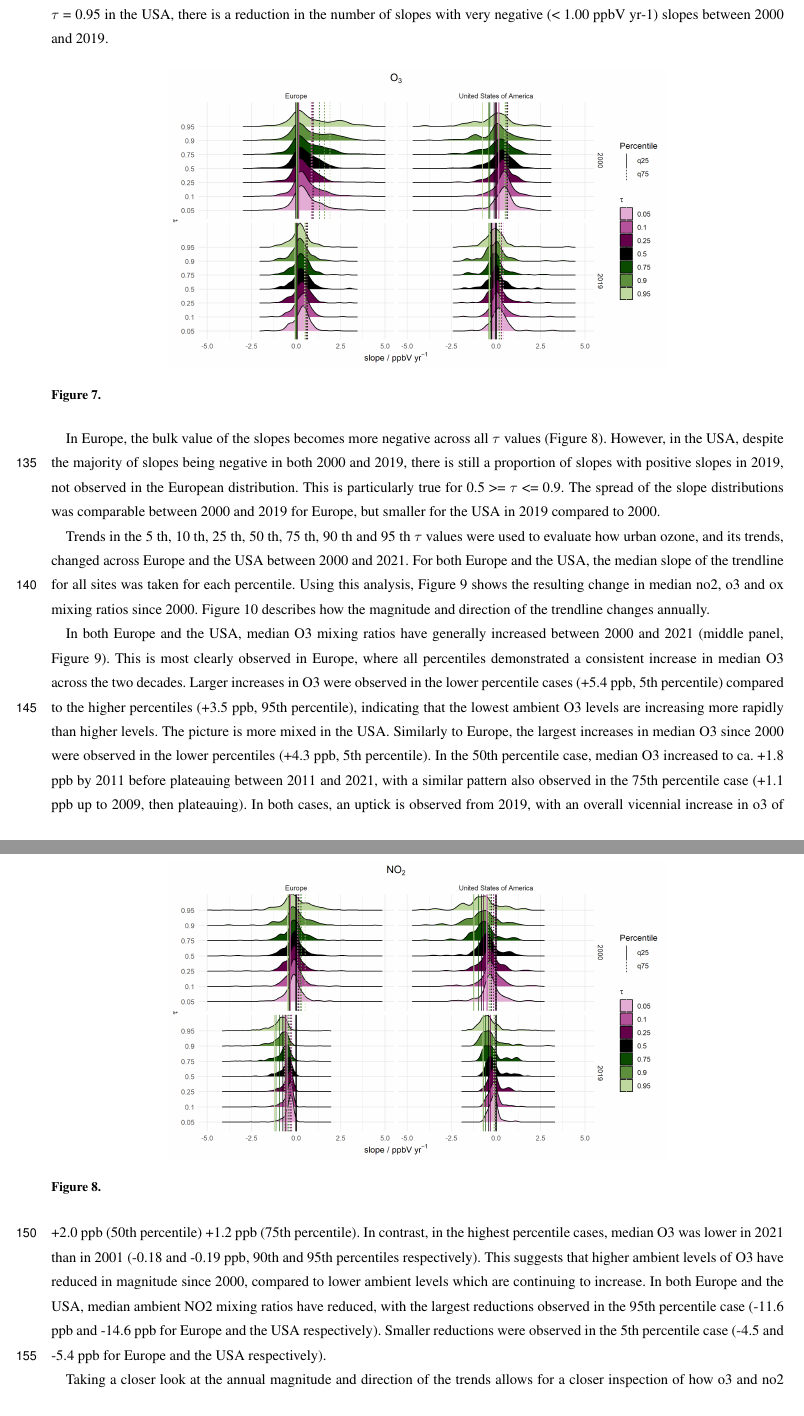
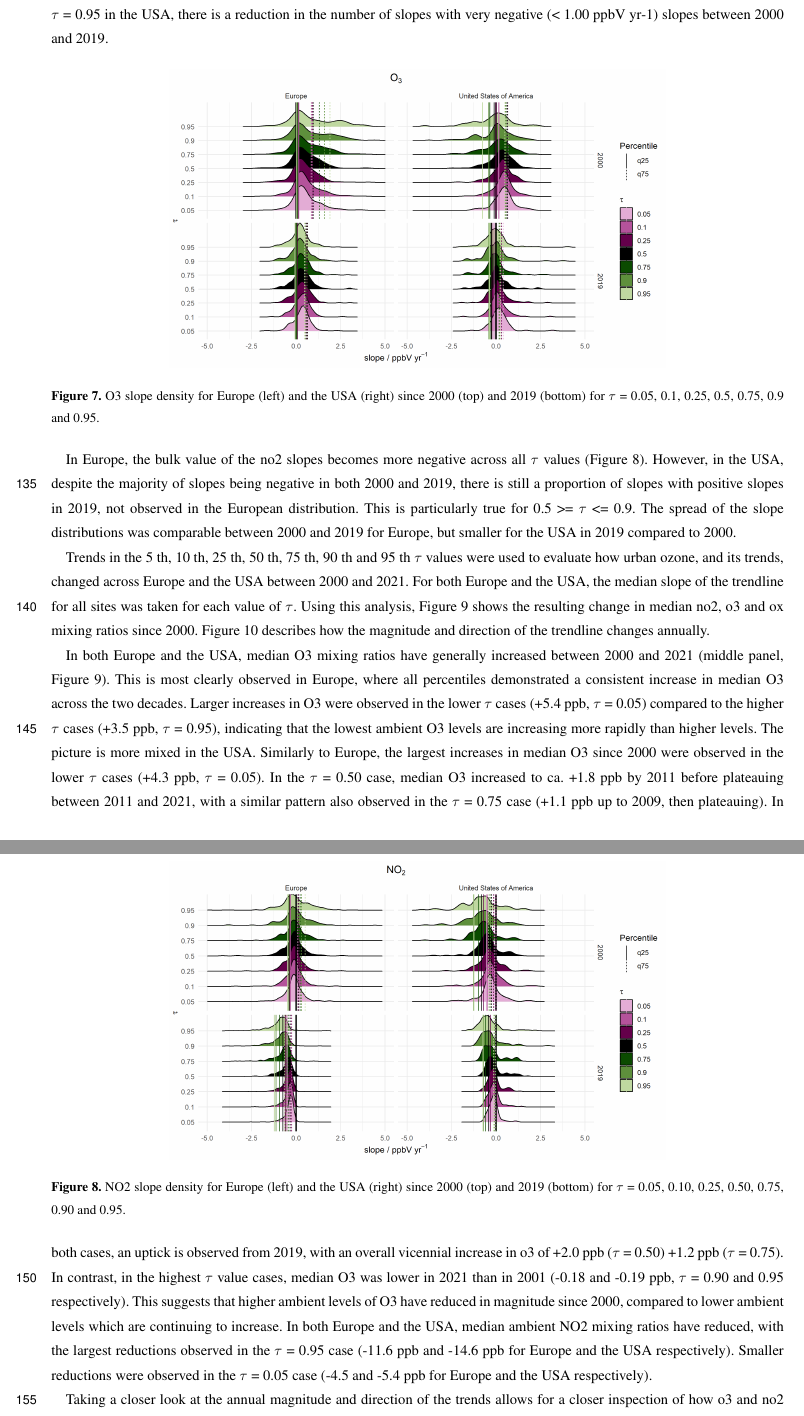
Before and after one commit to wacl-york/Urban-Ozone-Trends-in-Europe-and-the-USA-2000-2021, a LaTeX document (main.tex): two parts of pages 10 and 11 of 18, joined at a grey line, cut so that both start at the same text. Compiled offline with pdfLaTeX; a missing font is replaced by an installed copy or a similar font; a LaTeX package or settings file that is missing is left out.

Commit message:
Updates from Overleaf

```diff
--- a/main.tex
+++ b/main.tex
@@ -226,21 +226,21 @@ To investigate how the trends in urban ozone are generally changing over time in
 
 \begin{figure*}[h!]
 \includegraphics[width=12cm]{plots/o3_density_ridges_by_tau_continent_2000_2019.png}
-\caption{}
+\caption{O3 slope density for Europe (left) and the USA (right) since 2000 (top) and 2019 (bottom) for $\tau$ = 0.05, 0.1, 0.25, 0.5, 0.75, 0.9 and 0.95.}
 \label{o3_ridge_plot}
 \end{figure*}
 
-In Europe, the bulk value of the slopes becomes more negative across all $\tau$ values (Figure \ref{no2_ridge_plot}). However, in the USA, despite the majority of slopes being negative in both 2000 and 2019, there is still a proportion of slopes with positive slopes in 2019, not observed in the European distribution. This is particularly true for 0.5 >= $\tau$ <= 0.9. The spread of the slope distributions was comparable between 2000 and 2019 for Europe, but smaller for the USA in 2019 compared to 2000.
-
 \begin{figure*}[h!]
 \includegraphics[width=12cm]{plots/no2_density_ridges_by_tau_continent_2000_2019.png}
-\caption{}
+\caption{NO2 slope density for Europe (left) and the USA (right) since 2000 (top) and 2019 (bottom) for $\tau$ = 0.05, 0.10, 0.25, 0.50, 0.75, 0.90 and 0.95.}
 \label{no2_ridge_plot}
 \end{figure*}
 
-Trends in the 5 th, 10 th, 25 th, 50 th, 75 th, 90 th and 95 th $\tau$ values were used to evaluate how urban ozone, and its trends, changed across Europe and the USA between 2000 and 2021. For both Europe and the USA, the median slope of the trendline for all sites was taken for each percentile. Using this analysis, Figure \ref{median_slopes_per_tau_cont_name_absolute} shows the resulting change in median no2, o3 and ox mixing ratios since 2000. Figure \ref{median_slopes_per_tau_cont_name_trends} describes how the magnitude and direction of the trendline changes annually.
+In Europe, the bulk value of the no2 slopes becomes more negative across all $\tau$ values (Figure \ref{no2_ridge_plot}). However, in the USA, despite the majority of slopes being negative in both 2000 and 2019, there is still a proportion of slopes with positive slopes in 2019, not observed in the European distribution. This is particularly true for 0.5 >= $\tau$ <= 0.9. The spread of the slope distributions was comparable between 2000 and 2019 for Europe, but smaller for the USA in 2019 compared to 2000.
 
-In both Europe and the USA, median O3 mixing ratios have generally increased between 2000 and 2021 (middle panel, Figure \ref{median_slopes_per_tau_cont_name_absolute}). This is most clearly observed in Europe, where all percentiles demonstrated a consistent increase in median O3 across the two decades. Larger increases in O3 were observed in the lower percentile cases (+5.4 ppb, 5th percentile) compared to the higher percentiles (+3.5 ppb, 95th percentile), indicating that the lowest ambient O3 levels are increasing more rapidly than higher levels.  The picture is more mixed in the USA. Similarly to Europe, the largest increases in median O3 since 2000 were observed in the lower percentiles (+4.3 ppb, 5th percentile). In the 50th percentile case, median O3 increased to ca. +1.8 ppb by 2011 before plateauing between 2011 and 2021, with a similar pattern also observed in the 75th percentile case (+1.1 ppb up to 2009, then plateauing). In both cases, an uptick is observed from 2019, with an overall vicennial increase in o3 of +2.0 ppb (50th percentile) +1.2 ppb (75th percentile). In contrast, in the highest percentile cases, median O3 was lower in 2021 than in 2001 (-0.18 and -0.19 ppb, 90th and 95th percentiles respectively). This suggests that higher ambient levels of O3 have reduced in magnitude since 2000, compared to lower ambient levels which are continuing to increase. In both Europe and the USA, median ambient NO2 mixing ratios have reduced, with the largest reductions observed in the 95th percentile case (-11.6 ppb and -14.6 ppb for Europe and the USA respectively). Smaller reductions were observed in the 5th percentile case (-4.5 and -5.4 ppb for Europe and the USA respectively).
+Trends in the 5 th, 10 th, 25 th, 50 th, 75 th, 90 th and 95 th $\tau$ values were used to evaluate how urban ozone, and its trends, changed across Europe and the USA between 2000 and 2021. For both Europe and the USA, the median slope of the trendline for all sites was taken for each value of  $\tau$. Using this analysis, Figure \ref{median_slopes_per_tau_cont_name_absolute} shows the resulting change in median no2, o3 and ox mixing ratios since 2000. Figure \ref{median_slopes_per_tau_cont_name_trends} describes how the magnitude and direction of the trendline changes annually.
+
+In both Europe and the USA, median O3 mixing ratios have generally increased between 2000 and 2021 (middle panel, Figure \ref{median_slopes_per_tau_cont_name_absolute}). This is most clearly observed in Europe, where all percentiles demonstrated a consistent increase in median O3 across the two decades. Larger increases in O3 were observed in the lower $\tau$ cases (+5.4 ppb, $\tau$ = 0.05) compared to the higher $\tau$ cases (+3.5 ppb, $\tau$ = 0.95), indicating that the lowest ambient O3 levels are increasing more rapidly than higher levels.  The picture is more mixed in the USA. Similarly to Europe, the largest increases in median O3 since 2000 were observed in the lower $\tau$ cases (+4.3 ppb, $\tau$ = 0.05). In the $\tau$ = 0.50 case, median O3 increased to ca. +1.8 ppb by 2011 before plateauing between 2011 and 2021, with a similar pattern also observed in the $\tau$ = 0.75 case (+1.1 ppb up to 2009, then plateauing). In both cases, an uptick is observed from 2019, with an overall vicennial increase in o3 of +2.0 ppb ($\tau$ = 0.50) +1.2 ppb ($\tau$ = 0.75). In contrast, in the highest $\tau$ value cases, median O3 was lower in 2021 than in 2001 (-0.18 and -0.19 ppb, $\tau$ = 0.90 and 0.95 respectively). This suggests that higher ambient levels of O3 have reduced in magnitude since 2000, compared to lower ambient levels which are continuing to increase. In both Europe and the USA, median ambient NO2 mixing ratios have reduced, with the largest reductions observed in the $\tau$ = 0.95 case (-11.6 ppb and -14.6 ppb for Europe and the USA respectively). Smaller reductions were observed in the $\tau$ = 0.05 case (-4.5 and -5.4 ppb for Europe and the USA respectively).
 
 \begin{figure*}[h!]
 \includegraphics[width=12cm]{plots/fixed_median_slopes_per_tau_continent_name_absolute_change_with_mad_ribbon.png}
@@ -248,7 +248,7 @@ In both Europe and the USA, median O3 mixing ratios have generally increased bet
 \label{median_slopes_per_tau_cont_name_absolute}
 \end{figure*}
 
-Taking a closer look at the annual magnitude and direction of the trends allows for a closer inspection of how o3 and no2 trends have changed between 2000 and 2021 for each percentile (Figure \ref{median_slopes_per_tau_cont_name_trends}). For Europe, all median O3 trends were positive for all percentiles. For higher percentiles (75th, 90th and 95th), the slope dropped sharply from ca. 0.54 ppbV yr-1 to ca 0.07 ppb yr-1 (95th percentile case) between 2000 and 2004. A smaller decrease in slope was observed for the lower percentiles (from ca. 0.35 ppb y-1 to 0.18 ppb yr-1 for the 5th percentile case). From 2005 onward, the slope in the o3 trend generally continued to increase up to 2021. In the lower percentile cases, the median slope returned to 2000-2002 levels in 2021. For the higher percentiles, the magnitude of the median slope was between ca. 0.29 - 0.46 ppb yr-1 lower in 2021 than 2000. In the USA, a larger spread in the changing median slopes was observed between different percentiles. Generally, and in contrast to Europe, the median slope in O3 steadily decreased between 2000 and 2014, before plateauing between 2014 to 2021. For the lower percentiles, the slope in o3 remained positive between 2000 and 2021, but reduced by ca. 0.34 ppb y-1 between 2000 and 2014 (5th percentile case). Trends in the higher percentiles were positive at the beginning of the century, with a transition to a negative trend observed for the 75th (in 2013), 90th and 95th (both in 2007) percentiles. In the 50th percentile case, median trends in O3 plateau around 0 ppb y-1 from 2012, indicating no overall direction of trend. Trends in NO2 in Europe and the USA between 2000 and 2021 are also contrasting. In both Europe and the USA, median trends remain negative between 2000 and 2021, indicating NO2 is decreasing in both cases, as observed in Figure X. However, the direction of the trend is different in each region. In Europe, the slope of the trend is becoming increasingly more negative with time, particularly for the higher percentile cases (reduction of ca. 0.72 ppb yr-1 for the 95th percentile case). However, in the USA the negative trends are becoming increasingly more positive (or less negative) between 2000 and 2021 (0.29 ppb y-1 higher, 95th percentile case). Interestingly, in both cases, although important changes in the direction of the trend are observed for O3 and NO2, there is no clear change in trend for Ox despite a clear reduction in its absolute median mixing ratio (Figure \ref{median_slopes_per_tau_cont_name_absolute}). For all percentiles, Ox trends are negative and consistent in magnitude per percentile. The exception to this is observed in Europe between 2000 - 2003 where the Ox trend switches sharply from being positive (ca. +1.16 ppb y-1, 95th percentile) to negative (-0.16 ppb y-1, 95th percentile). The Ox trend then remains negative, and consistently < 0.25 ppb y-1 for most percentiles (excluding the 95th percentile) between 2004 - 2021, and including the 95th percentile from 2009 onward.
+Taking a closer look at the annual magnitude and direction of the trends allows for a closer inspection of how o3 and no2 trends have changed between 2000 and 2021 for each $\tau$ value (Figure \ref{median_slopes_per_tau_cont_name_trends}). For Europe, all median O3 trends were positive for all percentiles. For higher percentiles (75th, 90th and 95th), the slope dropped sharply from ca. 0.54 ppbV yr-1 to ca 0.07 ppb yr-1 (95th percentile case) between 2000 and 2004. A smaller decrease in slope was observed for the lower percentiles (from ca. 0.35 ppb y-1 to 0.18 ppb yr-1 for the 5th percentile case). From 2005 onward, the slope in the o3 trend generally continued to increase up to 2021. In the lower percentile cases, the median slope returned to 2000-2002 levels in 2021. For the higher percentiles, the magnitude of the median slope was between ca. 0.29 - 0.46 ppb yr-1 lower in 2021 than 2000. In the USA, a larger spread in the changing median slopes was observed between different percentiles. Generally, and in contrast to Europe, the median slope in O3 steadily decreased between 2000 and 2014, before plateauing between 2014 to 2021. For the lower percentiles, the slope in o3 remained positive between 2000 and 2021, but reduced by ca. 0.34 ppb y-1 between 2000 and 2014 (5th percentile case). Trends in the higher percentiles were positive at the beginning of the century, with a transition to a negative trend observed for the 75th (in 2013), 90th and 95th (both in 2007) percentiles. In the 50th percentile case, median trends in O3 plateau around 0 ppb y-1 from 2012, indicating no overall direction of trend. Trends in NO2 in Europe and the USA between 2000 and 2021 are also contrasting. In both Europe and the USA, median trends remain negative between 2000 and 2021, indicating NO2 is decreasing in both cases, as observed in Figure X. However, the direction of the trend is different in each region. In Europe, the slope of the trend is becoming increasingly more negative with time, particularly for the higher percentile cases (reduction of ca. 0.72 ppb yr-1 for the 95th percentile case). However, in the USA the negative trends are becoming increasingly more positive (or less negative) between 2000 and 2021 (0.29 ppb y-1 higher, 95th percentile case). Interestingly, in both cases, although important changes in the direction of the trend are observed for O3 and NO2, there is no clear change in trend for Ox despite a clear reduction in its absolute median mixing ratio (Figure \ref{median_slopes_per_tau_cont_name_absolute}). For all percentiles, Ox trends are negative and consistent in magnitude per percentile. The exception to this is observed in Europe between 2000 - 2003 where the Ox trend switches sharply from being positive (ca. +1.16 ppb y-1, 95th percentile) to negative (-0.16 ppb y-1, 95th percentile). The Ox trend then remains negative, and consistently < 0.25 ppb y-1 for most percentiles (excluding the 95th percentile) between 2004 - 2021, and including the 95th percentile from 2009 onward.
 
 \begin{figure*}[t]
 \includegraphics[width=12cm]{plots/fixed_median_slopes_per_tau_continent_name.png}
```
